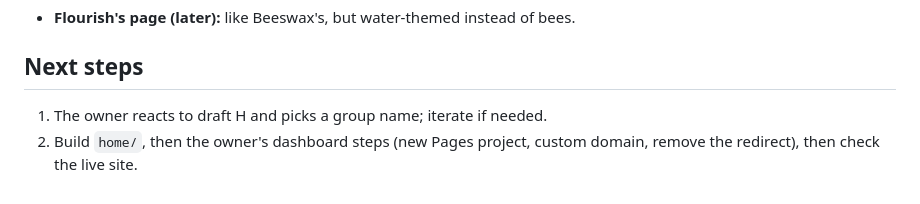
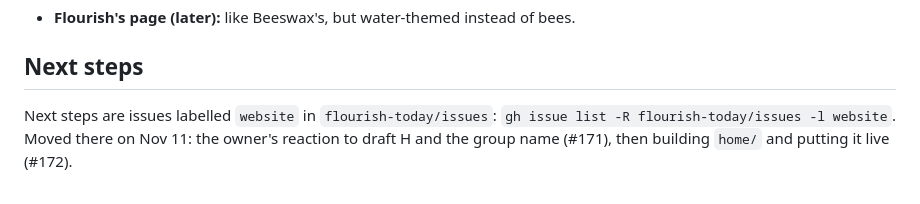
Before and after one commit to flourish-today/website, a Markdown page: planning/Plan.md, the part around the change. GitHub-like rendering.

Commit message:
Plan: next steps moved to issues in flourish-today/issues

```diff
--- a/planning/Plan.md
+++ b/planning/Plan.md
@@ -26,5 +26,4 @@ getflourish.org: a deliberately plain homepage so the apps stand out, mostly big
 
 ## Next steps
 
-1. The owner reacts to draft H and picks a group name; iterate if needed.
-2. Build `home/`, then the owner's dashboard steps (new Pages project, custom domain, remove the redirect), then check the live site.
+Next steps are issues labelled `website` in `flourish-today/issues`: `gh issue list -R flourish-today/issues -l website`. Moved there on Nov 11: the owner's reaction to draft H and the group name (#171), then building `home/` and putting it live (#172).
```
